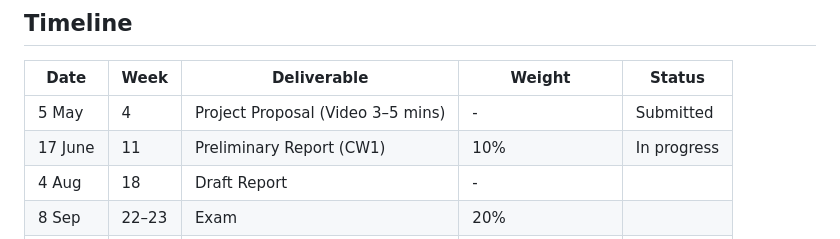
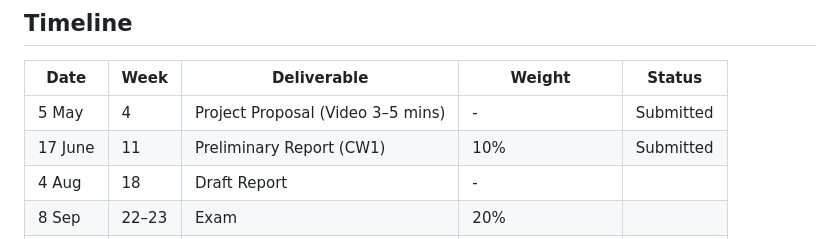
Before and after one commit to tkshfj/MMG, a Markdown page: README.md, the part around one of its changes. GitHub-like rendering.

Commit message:
Update logs and README

```diff
--- a/README.md
+++ b/README.md
@@ -5,7 +5,7 @@
 | Date        | Week   | Deliverable                       | Weight                         | Status   |
 |-------------|--------|-----------------------------------|--------------------------------|----------|
 | 5 May       | 4      | Project Proposal (Video 3–5 mins) | -                              | Submitted |
-| 17 June     | 11     | Preliminary Report (CW1)          | 10%                            | In progress|
+| 17 June     | 11     | Preliminary Report (CW1)          | 10%                            | Submitted |
 | 4 Aug       | 18     | Draft Report                      | -                              | |
 | 8 Sep       | 22–23  | Exam                              | 20%                            | |
 | 15 Sep      | 24     | Final Report (CW2)                | Report/Code: 60%<br>Video: 5%  | |
```
Also changed, not shown: other parts of README.md (+42 -0 lines), logs/project_log.md (+4 -2 lines).
